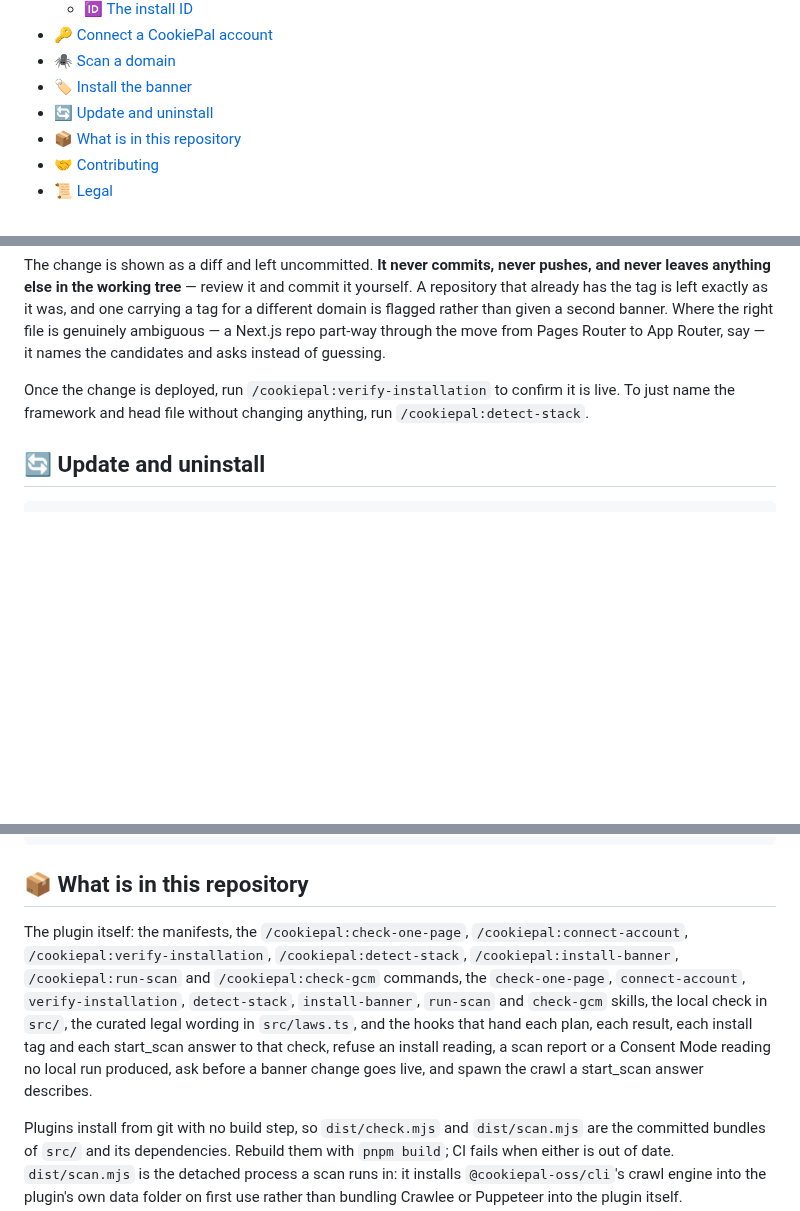
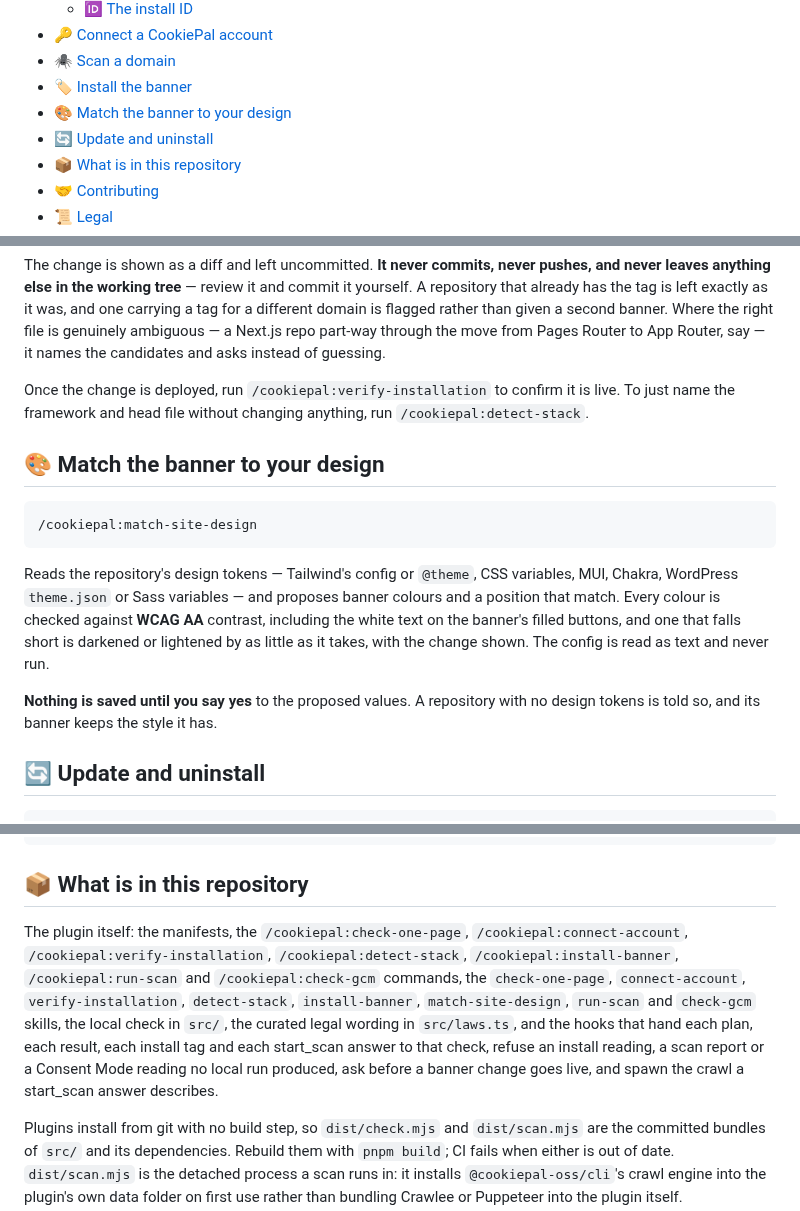
Before and after one commit to cookiepal/cookiepal-plugin, a Markdown page: README.md, 3 parts joined by grey strips. Rendered like a GitHub page; folded sections open; blank space fills up the shorter version.

Commit message:
docs: describe the match-site-design skill

````diff
--- a/README.md
+++ b/README.md
@@ -41,6 +41,7 @@
 - [🔑 Connect a CookiePal account](#-connect-a-cookiepal-account)
 - [🕷️ Scan a domain](#️-scan-a-domain)
 - [🏷️ Install the banner](#️-install-the-banner)
+- [🎨 Match the banner to your design](#-match-the-banner-to-your-design)
 - [🔄 Update and uninstall](#-update-and-uninstall)
 - [📦 What is in this repository](#-what-is-in-this-repository)
 - [🤝 Contributing](#-contributing)
@@ -234,6 +235,16 @@ The change is shown as a diff and left uncommitted. **It never commits, never pu
 
 Once the change is deployed, run `/cookiepal:verify-installation` to confirm it is live. To just name the framework and head file without changing anything, run `/cookiepal:detect-stack`.
 
+## 🎨 Match the banner to your design
+
+```
+/cookiepal:match-site-design
+```
+
+Reads the repository's design tokens — Tailwind's config or `@theme`, CSS variables, MUI, Chakra, WordPress `theme.json` or Sass variables — and proposes banner colours and a position that match. Every colour is checked against **WCAG AA** contrast, including the white text on the banner's filled buttons, and one that falls short is darkened or lightened by as little as it takes, with the change shown. The config is read as text and never run.
+
+**Nothing is saved until you say yes** to the proposed values. A repository with no design tokens is told so, and its banner keeps the style it has.
+
 ## 🔄 Update and uninstall
 
 ```sh
@@ -250,7 +261,7 @@ claude plugin marketplace remove cookiepal
 
 ## 📦 What is in this repository
 
-The plugin itself: the manifests, the `/cookiepal:check-one-page`, `/cookiepal:connect-account`, `/cookiepal:verify-installation`, `/cookiepal:detect-stack`, `/cookiepal:install-banner`, `/cookiepal:run-scan` and `/cookiepal:check-gcm` commands, the `check-one-page`, `connect-account`, `verify-installation`, `detect-stack`, `install-banner`, `run-scan` and `check-gcm` skills, the local check in `src/`, the curated legal wording in `src/laws.ts`, and the hooks that hand each plan, each result, each install tag and each start_scan answer to that check, refuse an install reading, a scan report or a Consent Mode reading no local run produced, ask before a banner change goes live, and spawn the crawl a start_scan answer describes.
+The plugin itself: the manifests, the `/cookiepal:check-one-page`, `/cookiepal:connect-account`, `/cookiepal:verify-installation`, `/cookiepal:detect-stack`, `/cookiepal:install-banner`, `/cookiepal:run-scan` and `/cookiepal:check-gcm` commands, the `check-one-page`, `connect-account`, `verify-installation`, `detect-stack`, `install-banner`, `match-site-design`, `run-scan` and `check-gcm` skills, the local check in `src/`, the curated legal wording in `src/laws.ts`, and the hooks that hand each plan, each result, each install tag and each start_scan answer to that check, refuse an install reading, a scan report or a Consent Mode reading no local run produced, ask before a banner change goes live, and spawn the crawl a start_scan answer describes.
 
 Plugins install from git with no build step, so `dist/check.mjs` and `dist/scan.mjs` are the committed bundles of `src/` and its dependencies. Rebuild them with `pnpm build`; CI fails when either is out of date. `dist/scan.mjs` is the detached process a scan runs in: it installs `@cookiepal-oss/cli`'s crawl engine into the plugin's own data folder on first use rather than bundling Crawlee or Puppeteer into the plugin itself.
 
````
Also changed, not shown: CONTRIBUTING.md (+2 -0 lines).
